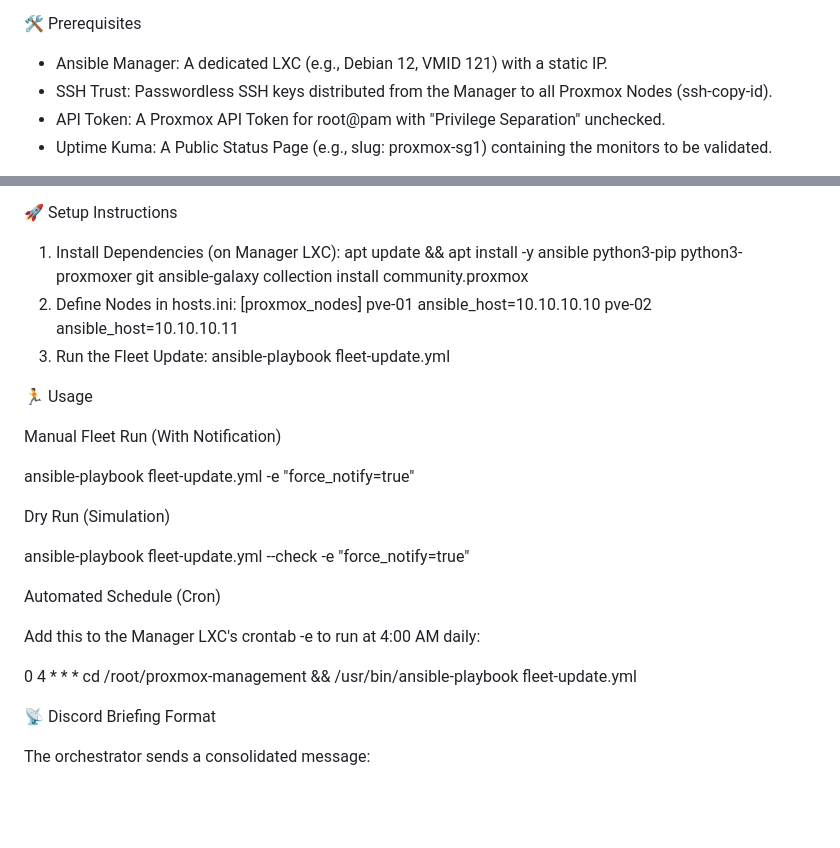
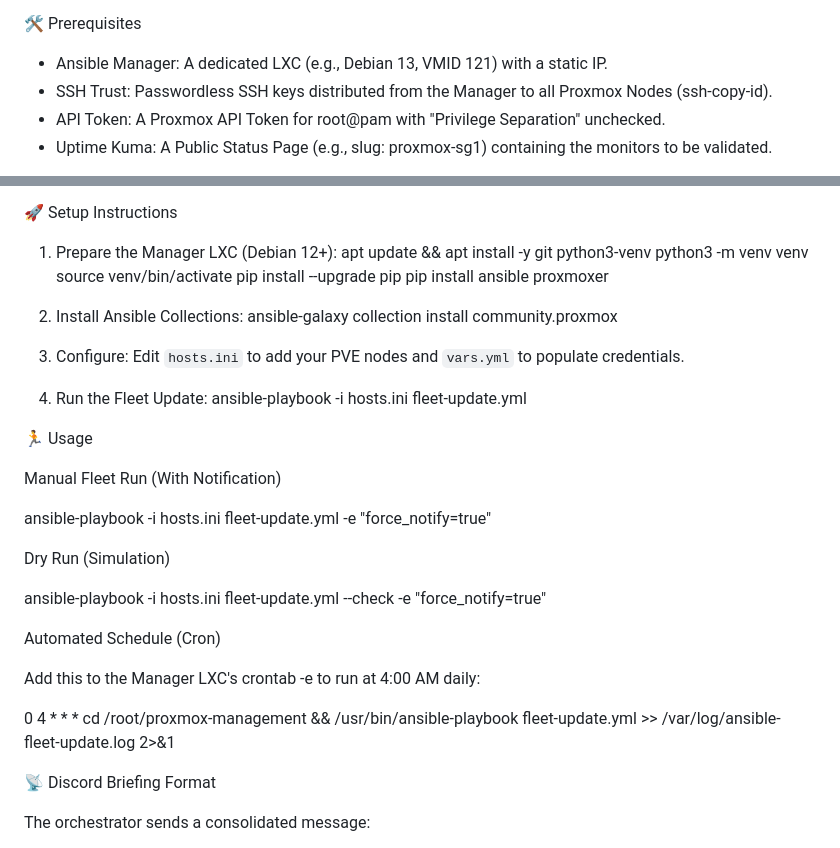
Before and after one commit to ivenator1/proxmox-management, a Markdown page: README.md, 2 parts joined by grey strips. GitHub-like rendering; blank space fills up the shorter version.

```diff
--- a/README.md
+++ b/README.md
@@ -36,7 +36,7 @@ Tiered Recovery Model:
 
 🛠 Prerequisites
 
-  - Ansible Manager: A dedicated LXC (e.g., Debian 12, VMID 121) with a static
+  - Ansible Manager: A dedicated LXC (e.g., Debian 13, VMID 121) with a static
     IP.
   - SSH Trust: Passwordless SSH keys distributed from the Manager to all Proxmox
     Nodes (ssh-copy-id).
@@ -92,31 +92,37 @@ explanation of its sections:
 
 🚀 Setup Instructions
 
-1.  Install Dependencies (on Manager LXC):
-    apt update && apt install -y ansible python3-pip python3-proxmoxer git
+1.  Prepare the Manager LXC (Debian 12+):
+    apt update && apt install -y git python3-venv
+    python3 -m venv venv
+    source venv/bin/activate
+    pip install --upgrade pip
+    pip install ansible proxmoxer
+
+2.  Install Ansible Collections:
     ansible-galaxy collection install community.proxmox
-2.  Define Nodes in hosts.ini:
-    [proxmox_nodes]
-    pve-01 ansible_host=10.10.10.10
-    pve-02 ansible_host=10.10.10.11
-3.  Run the Fleet Update:
-    ansible-playbook fleet-update.yml
+
+3.  Configure:
+    Edit `hosts.ini` to add your PVE nodes and `vars.yml` to populate credentials.
+
+4.  Run the Fleet Update:
+    ansible-playbook -i hosts.ini fleet-update.yml
 
 🏃 Usage
 
 Manual Fleet Run (With Notification)
 
-ansible-playbook fleet-update.yml -e "force_notify=true"
+ansible-playbook -i hosts.ini fleet-update.yml -e "force_notify=true"
 
 Dry Run (Simulation)
 
-ansible-playbook fleet-update.yml --check -e "force_notify=true"
+ansible-playbook -i hosts.ini fleet-update.yml --check -e "force_notify=true"
 
 Automated Schedule (Cron)
 
 Add this to the Manager LXC's crontab -e to run at 4:00 AM daily:
 
-0 4 * * * cd /root/proxmox-management && /usr/bin/ansible-playbook fleet-update.yml
+0 4 * * * cd /root/proxmox-management && /usr/bin/ansible-playbook fleet-update.yml >> /var/log/ansible-fleet-update.log 2>&1
 
 📡 Discord Briefing Format
 
```
